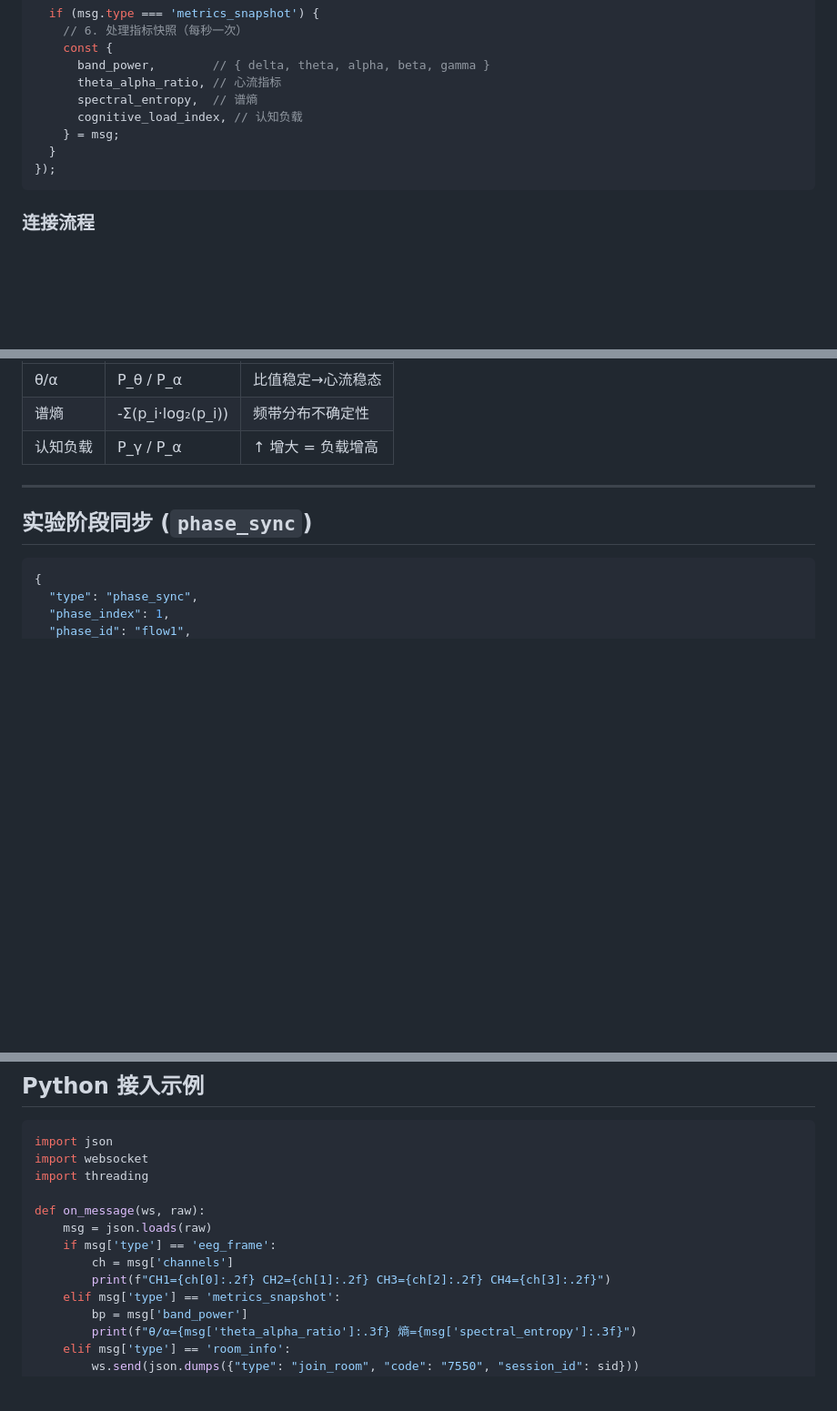
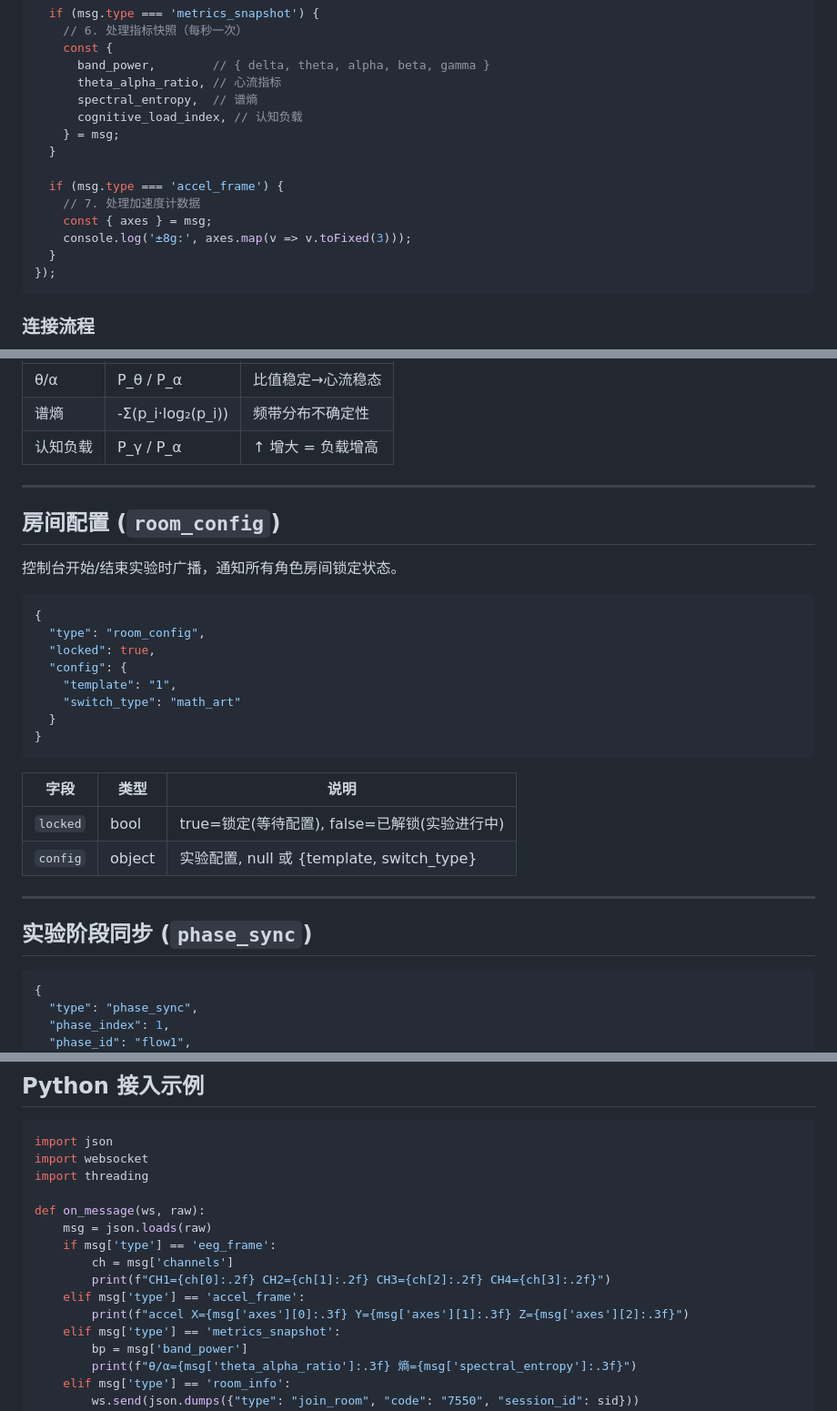
Before and after one commit to TiantianYZJ/NeuroLink-EEG, a Markdown page: docs/third-party-integration.md, 3 parts joined by grey strips. Shown at 91% size. GitHub-like rendering; blank space fills up the shorter version.

Commit message:
更新: 第三方接入文档完善, 增加加速度计/房间配置/修复采样率

````diff
--- a/docs/third-party-integration.md
+++ b/docs/third-party-integration.md
@@ -67,6 +67,12 @@ ws.on('message', (raw) => {
       spectral_entropy,  // 谱熵
       cognitive_load_index, // 认知负载
     } = msg;
+  }
+
+  if (msg.type === 'accel_frame') {
+    // 7. 处理加速度计数据
+    const { axes } = msg;
+    console.log('±8g:', axes.map(v => v.toFixed(3)));
   }
 });
 ```
@@ -168,7 +174,30 @@ Client                          Server
 
 ---
 
+## 房间配置 (`room_config`)
+
+控制台开始/结束实验时广播，通知所有角色房间锁定状态。
+
+```json
+{
+  "type": "room_config",
+  "locked": true,
+  "config": {
+    "template": "1",
+    "switch_type": "math_art"
+  }
+}
+```
+
+| 字段 | 类型 | 说明 |
+|------|------|------|
+| `locked` | bool | true=锁定(等待配置), false=已解锁(实验进行中) |
+| `config` | object | 实验配置, null 或 {template, switch_type} |
+
+---
+
 ## 实验阶段同步 (`phase_sync`)
+
 
 ```json
 {
@@ -264,6 +293,8 @@ def on_message(ws, raw):
     if msg['type'] == 'eeg_frame':
         ch = msg['channels']
         print(f"CH1={ch[0]:.2f} CH2={ch[1]:.2f} CH3={ch[2]:.2f} CH4={ch[3]:.2f}")
+    elif msg['type'] == 'accel_frame':
+        print(f"accel X={msg['axes'][0]:.3f} Y={msg['axes'][1]:.3f} Z={msg['axes'][2]:.3f}")
     elif msg['type'] == 'metrics_snapshot':
         bp = msg['band_power']
         print(f"θ/α={msg['theta_alpha_ratio']:.3f} 熵={msg['spectral_entropy']:.3f}")
````
Also changed, not shown: other parts of docs/third-party-integration.md (+1 -1 lines).
